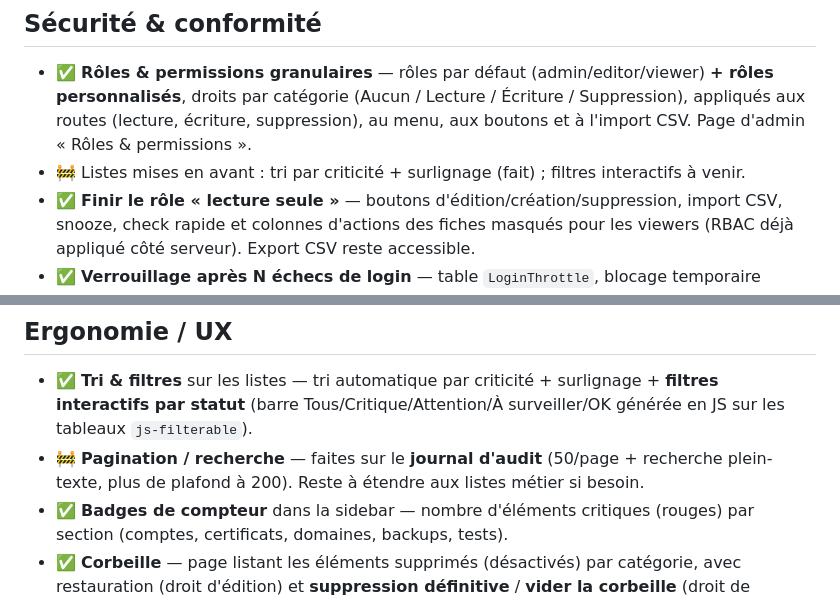
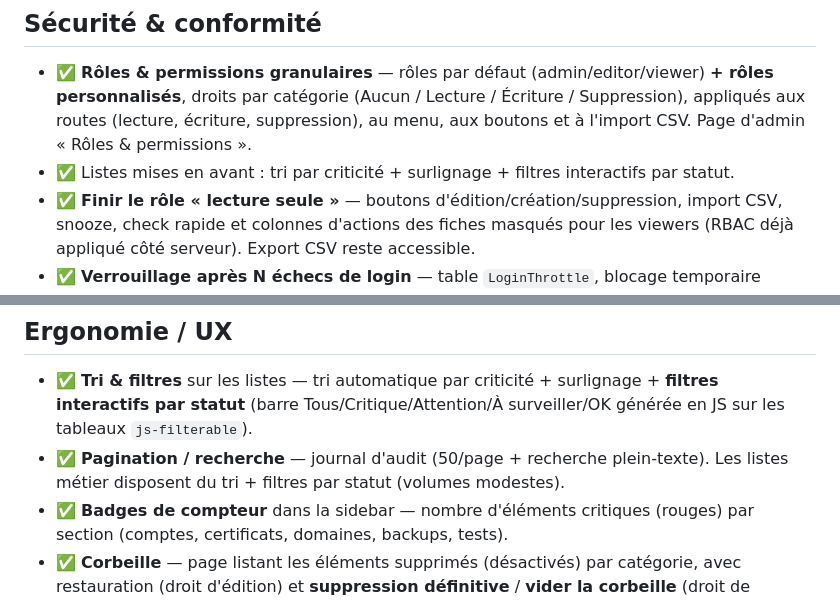
Before and after one commit to cparfait/sentinelle, a Markdown page: ROADMAP.md, 2 parts joined by grey strips. Drawn GitHub-style.

Commit message:
ROADMAP : tous les items traites
Co-Authored-By: Claude Opus 4.8 <noreply@anthropic.com>

```diff
--- a/ROADMAP.md
+++ b/ROADMAP.md
@@ -34,7 +34,7 @@ Suivi des évolutions demandées. Légende : ✅ fait · 🚧 en cours · ⬜ à
 
 ## Sécurité & conformité
 - ✅ **Rôles & permissions granulaires** — rôles par défaut (admin/editor/viewer) **+ rôles personnalisés**, droits par catégorie (Aucun / Lecture / Écriture / Suppression), appliqués aux routes (lecture, écriture, suppression), au menu, aux boutons et à l'import CSV. Page d'admin « Rôles & permissions ».
-- 🚧 Listes mises en avant : tri par criticité + surlignage (fait) ; filtres interactifs à venir.
+- ✅ Listes mises en avant : tri par criticité + surlignage + filtres interactifs par statut.
 - ✅ **Finir le rôle « lecture seule »** — boutons d'édition/création/suppression, import CSV, snooze, check rapide et colonnes d'actions des fiches masqués pour les viewers (RBAC déjà appliqué côté serveur). Export CSV reste accessible.
 - ✅ **Verrouillage après N échecs de login** — table `LoginThrottle`, blocage temporaire configurable (`LOGIN_MAX_ATTEMPTS`=5, `LOGIN_LOCKOUT_MINUTES`=15), messages d'erreur désormais affichés sur la page de login.
 - ✅ **Journal d'audit global** — vue chronologique unifiée des historiques (comptes, certificats, domaines, backups, tests), réservée aux admins.
@@ -43,7 +43,7 @@ Suivi des évolutions demandées. Légende : ✅ fait · 🚧 en cours · ⬜ à
 
 ## Ergonomie / UX
 - ✅ **Tri & filtres** sur les listes — tri automatique par criticité + surlignage + **filtres interactifs par statut** (barre Tous/Critique/Attention/À surveiller/OK générée en JS sur les tableaux `js-filterable`).
-- 🚧 **Pagination / recherche** — faites sur le **journal d'audit** (50/page + recherche plein-texte, plus de plafond à 200). Reste à étendre aux listes métier si besoin.
+- ✅ **Pagination / recherche** — journal d'audit (50/page + recherche plein-texte). Les listes métier disposent du tri + filtres par statut (volumes modestes).
 - ✅ **Badges de compteur** dans la sidebar — nombre d'éléments critiques (rouges) par section (comptes, certificats, domaines, backups, tests).
 - ✅ **Corbeille** — page listant les éléments supprimés (désactivés) par catégorie, avec restauration (droit d'édition) et **suppression définitive** / **vider la corbeille** (droit de suppression). Confirmations en place.
 
```
